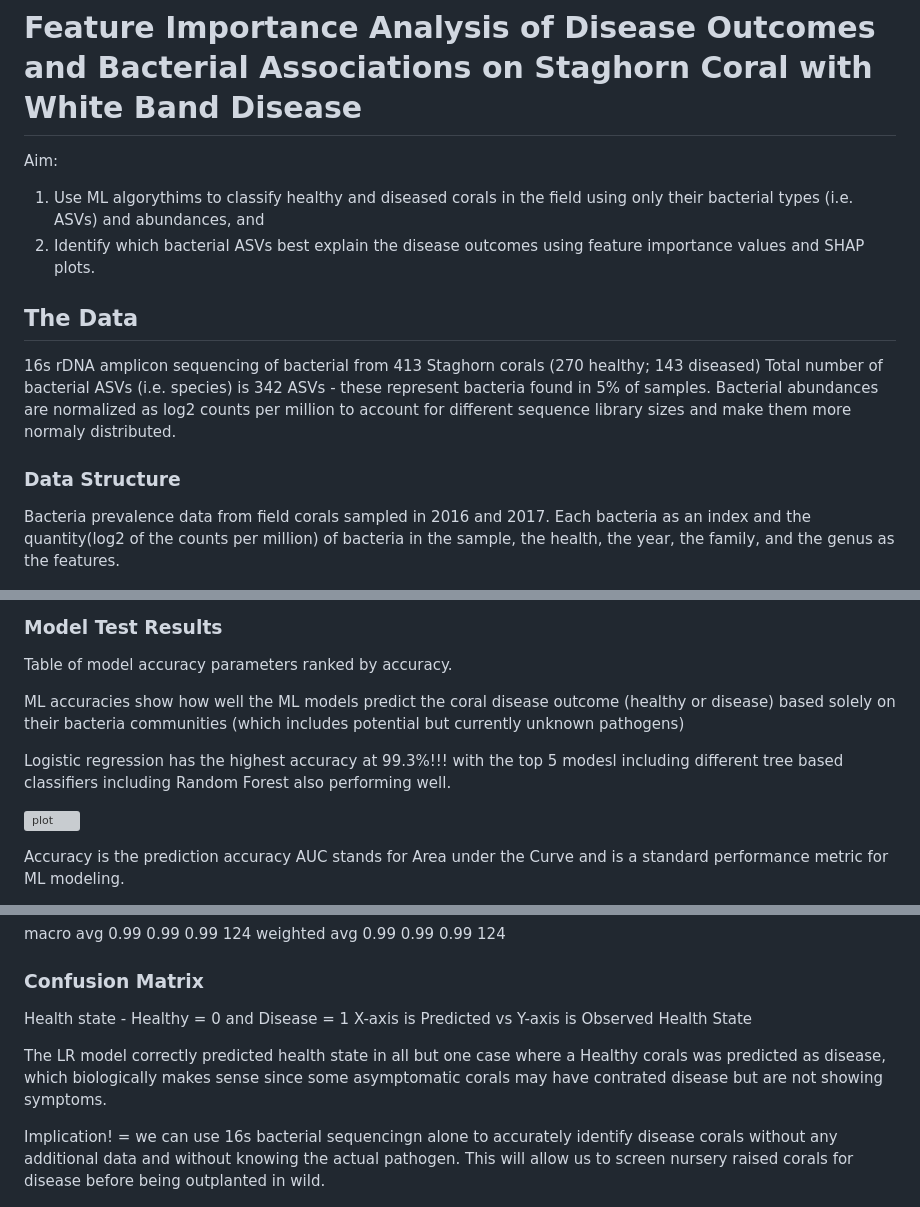
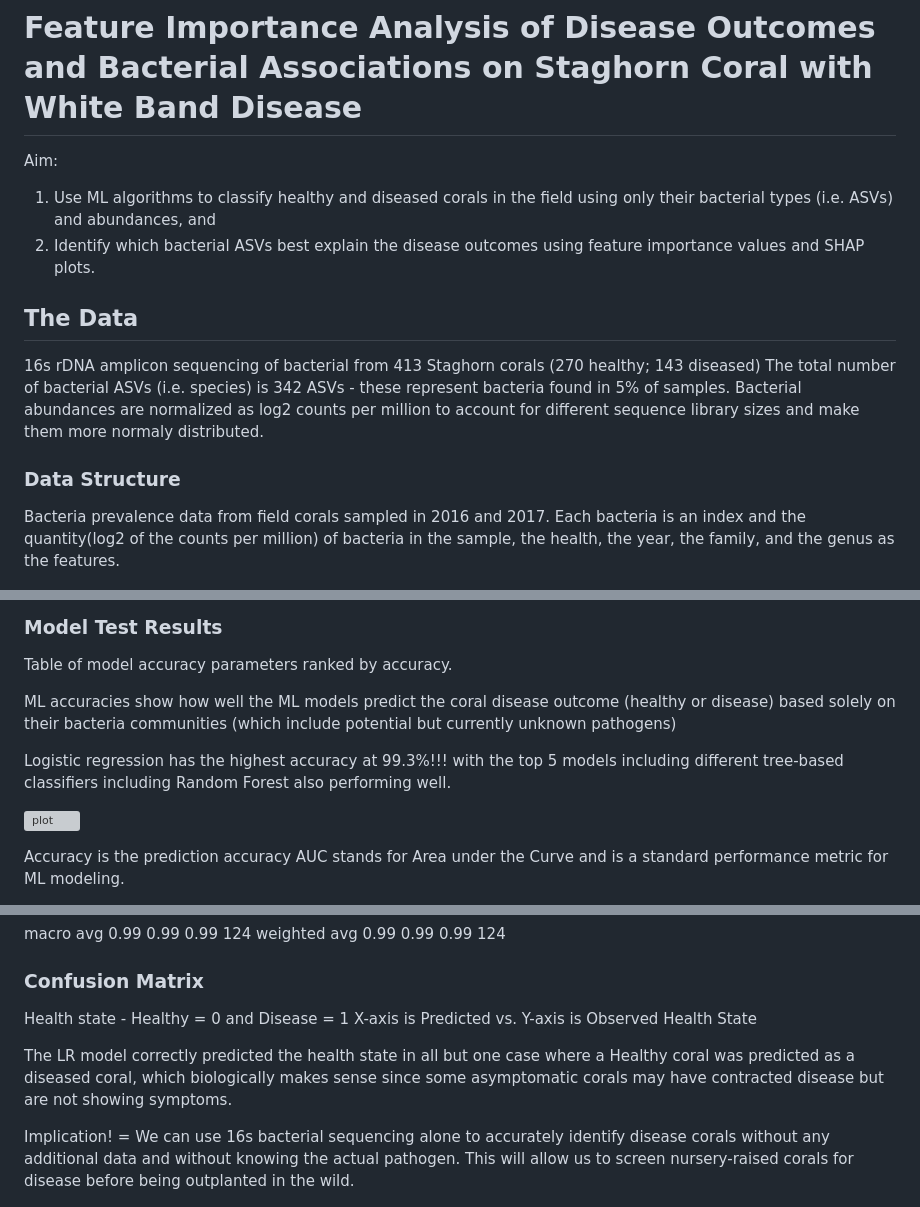
Before and after one commit to VollmerLab/WBD_ML_pathogen, a Markdown page: FeatureImportance.md, 3 parts joined by grey strips. Rendered like a GitHub page; grey boxes are pictures that could not be loaded.

```diff
--- a/FeatureImportance.md
+++ b/FeatureImportance.md
@@ -1,19 +1,19 @@
 # Feature Importance Analysis of Disease Outcomes and Bacterial Associations on Staghorn Coral with White Band Disease
 
 Aim:
-1. Use ML algorythims to classify healthy and diseased corals in the field using only their bacterial types (i.e. ASVs) and abundances, and
+1. Use ML algorithms to classify healthy and diseased corals in the field using only their bacterial types (i.e. ASVs) and abundances, and
 2. Identify which bacterial ASVs best explain the disease outcomes using feature importance values and SHAP plots.
 
 ## The Data
 
 16s rDNA amplicon sequencing of bacterial from 413 Staghorn corals (270 healthy; 143 diseased)
-Total number of bacterial ASVs (i.e. species) is 342 ASVs - these represent bacteria found in 5% of samples.
+The total number of bacterial ASVs (i.e. species) is 342 ASVs - these represent bacteria found in 5% of samples.
 Bacterial abundances are normalized as log2 counts per million to account for different sequence library sizes and make them more normaly distributed.
 
 ### Data Structure
 
 Bacteria prevalence data from field corals sampled in 2016 and 2017.
-Each bacteria as an index and the quantity(log2 of the counts per million) of bacteria in the sample, the health, the year, the family, and the genus as the features.
+Each bacteria is an index and the quantity(log2 of the counts per million) of bacteria in the sample, the health, the year, the family, and the genus as the features.
 
 ![plot](/NewData/BacteriaDFSummary.png)
 
@@ -50,9 +50,9 @@ Each ML Algorithm tested with 10 fold cross validation
 
 Table of model accuracy parameters ranked by accuracy.
 
-ML accuracies show how well the ML models predict the coral disease outcome (healthy or disease) based solely on their bacteria communities (which includes potential but currently unknown pathogens)
+ML accuracies show how well the ML models predict the coral disease outcome (healthy or disease) based solely on their bacteria communities (which include potential but currently unknown pathogens)
 
-Logistic regression has the highest accuracy at 99.3%!!! with the top 5 modesl including different tree based classifiers including Random Forest also performing well.
+Logistic regression has the highest accuracy at 99.3%!!! with the top 5 models including different tree-based classifiers including Random Forest also performing well.
 
 ![plot](/NewData/PycaretBM.png)
 
@@ -85,11 +85,11 @@ weighted avg       0.99      0.99      0.99       124
 ### Confusion Matrix
 
 Health state - Healthy = 0 and Disease = 1
-X-axis is Predicted vs Y-axis is Observed Health State
+X-axis is Predicted vs. Y-axis is Observed Health State
 
-The LR model correctly predicted health state in all but one case where a Healthy corals was predicted as disease, which biologically makes sense since some asymptomatic corals may have contrated disease but are not showing symptoms.
+The LR model correctly predicted the health state in all but one case where a Healthy coral was predicted as a diseased coral, which biologically makes sense since some asymptomatic corals may have contracted disease but are not showing symptoms.
 
-Implication! = we can use 16s bacterial sequencingn alone to accurately identify disease corals without any additional data and without knowing the actual pathogen. This will allow us to screen nursery raised corals for disease before being outplanted in wild.
+Implication! = We can use 16s bacterial sequencing alone to accurately identify disease corals without any additional data and without knowing the actual pathogen. This will allow us to screen nursery-raised corals for disease before being outplanted in the wild.
 
 ![plot](/NewData/LRConMat.png)
 
```
Also changed, not shown: other parts of FeatureImportance.md (+3 -3 lines).
